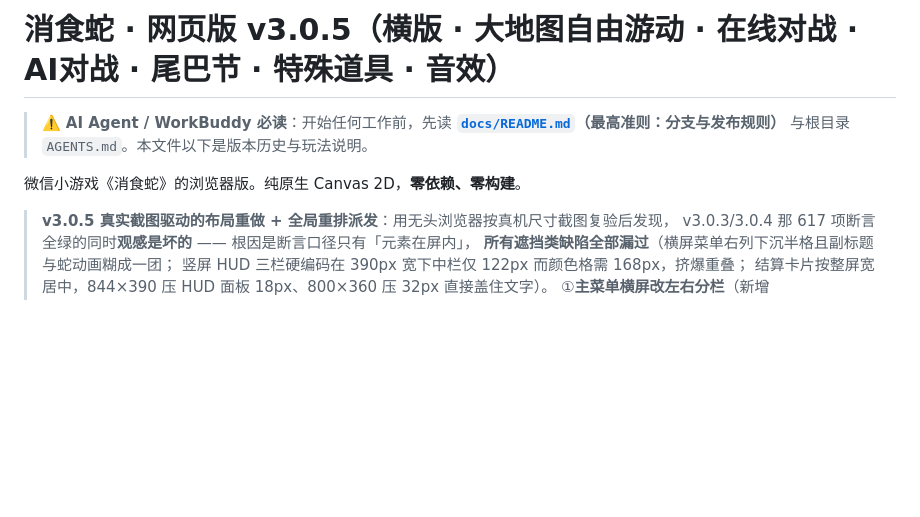
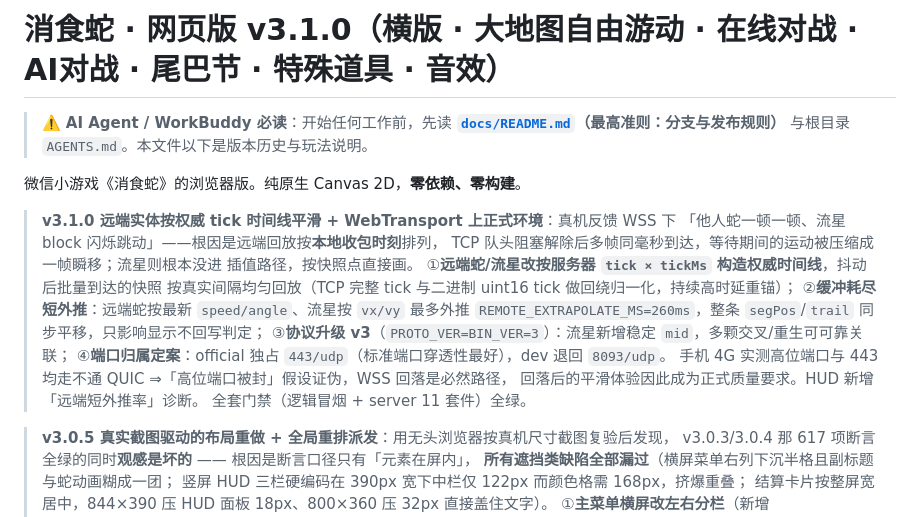
Before and after one commit to cosinelu/supersnake, a Markdown page: README.md, the part around the change. GitHub-like rendering; blank space fills up the shorter version.

Commit message:
release: v3.1.0

```diff
--- a/README.md
+++ b/README.md
@@ -1,8 +1,22 @@
-# 消食蛇 · 网页版 v3.0.5（横版 · 大地图自由游动 · 在线对战 · AI对战 · 尾巴节 · 特殊道具 · 音效）
+# 消食蛇 · 网页版 v3.1.0（横版 · 大地图自由游动 · 在线对战 · AI对战 · 尾巴节 · 特殊道具 · 音效）
 
 > ⚠️ **AI Agent / WorkBuddy 必读**：开始任何工作前，先读 **[`docs/README.md`](docs/README.md)（最高准则：分支与发布规则）** 与根目录 `AGENTS.md`。本文件以下是版本历史与玩法说明。
 
 微信小游戏《消食蛇》的浏览器版。纯原生 Canvas 2D，**零依赖、零构建**。
+
+> **v3.1.0 远端实体按权威 tick 时间线平滑 + WebTransport 上正式环境**：真机反馈 WSS 下
+> 「他人蛇一顿一顿、流星 block 闪烁跳动」——根因是远端回放按**本地收包时刻**排列，
+> TCP 队头阻塞解除后多帧同毫秒到达，等待期间的运动被压缩成一帧瞬移；流星则根本没进
+> 插值路径，按快照点直接画。
+> ①**远端蛇/流星改按服务器 `tick × tickMs` 构造权威时间线**，抖动后批量到达的快照
+> 按真实间隔均匀回放（TCP 完整 tick 与二进制 uint16 tick 做回绕归一化，持续高时延重锚）；
+> ②**缓冲耗尽短外推**：远端蛇按最新 `speed/angle`、流星按 `vx/vy` 最多外推
+> `REMOTE_EXTRAPOLATE_MS=260ms`，整条 `segPos`/`trail` 同步平移，只影响显示不回写判定；
+> ③**协议升级 v3**（`PROTO_VER=BIN_VER=3`）：流星新增稳定 `mid`，多颗交叉/重生可可靠关联；
+> ④**端口归属定案**：official 独占 `443/udp`（标准端口穿透性最好），dev 退回 `8093/udp`。
+> 手机 4G 实测高位端口与 443 均走不通 QUIC ⇒「高位端口被封」假设证伪，WSS 回落是必然路径，
+> 回落后的平滑体验因此成为正式质量要求。HUD 新增「远端短外推率」诊断。
+> 全套门禁（逻辑冒烟 + server 11 套件）全绿。
 
 > **v3.0.5 真实截图驱动的布局重做 + 全局重排派发**：用无头浏览器按真机尺寸截图复验后发现，
 > v3.0.3/3.0.4 那 617 项断言全绿的同时**观感是坏的** —— 根因是断言口径只有「元素在屏内」，
```
